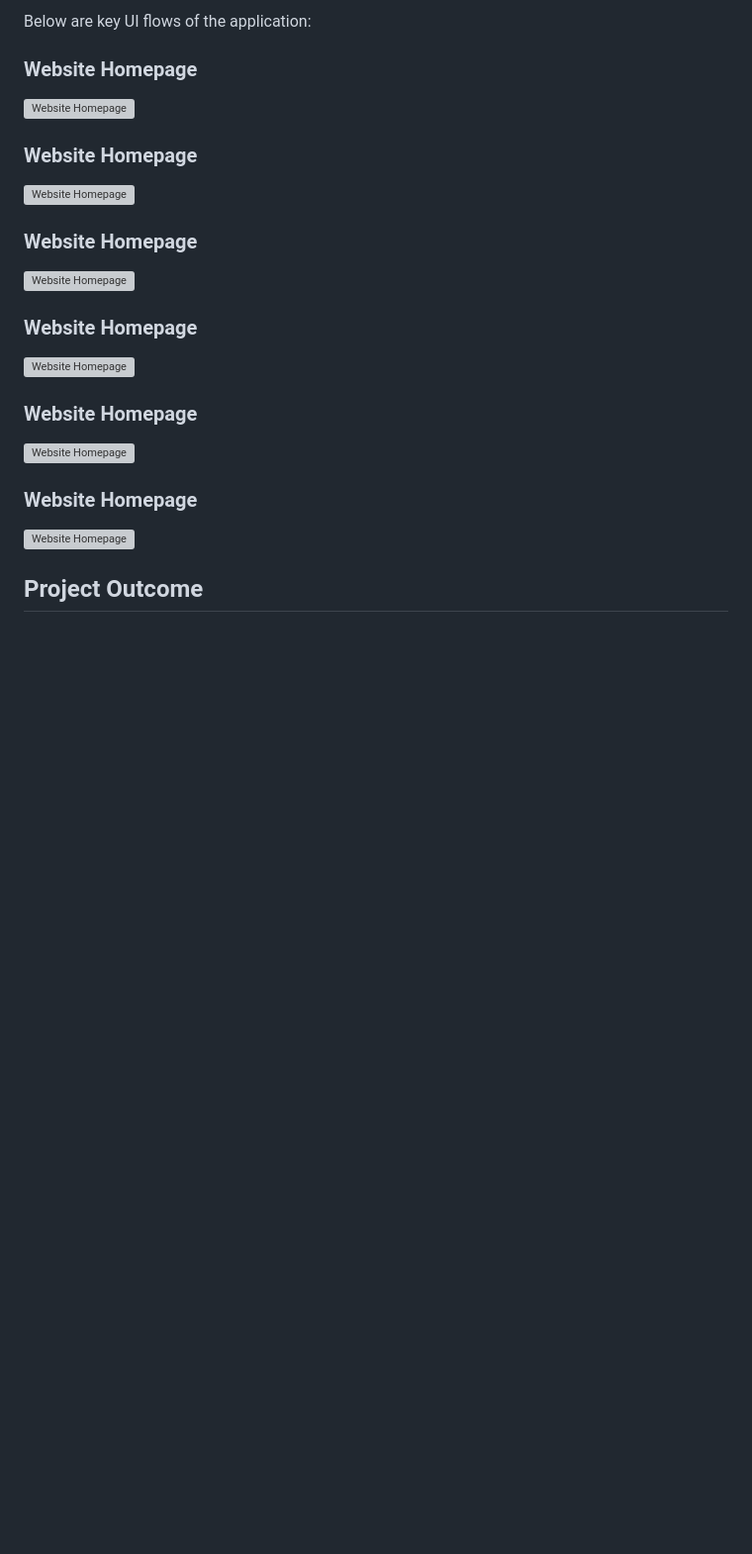
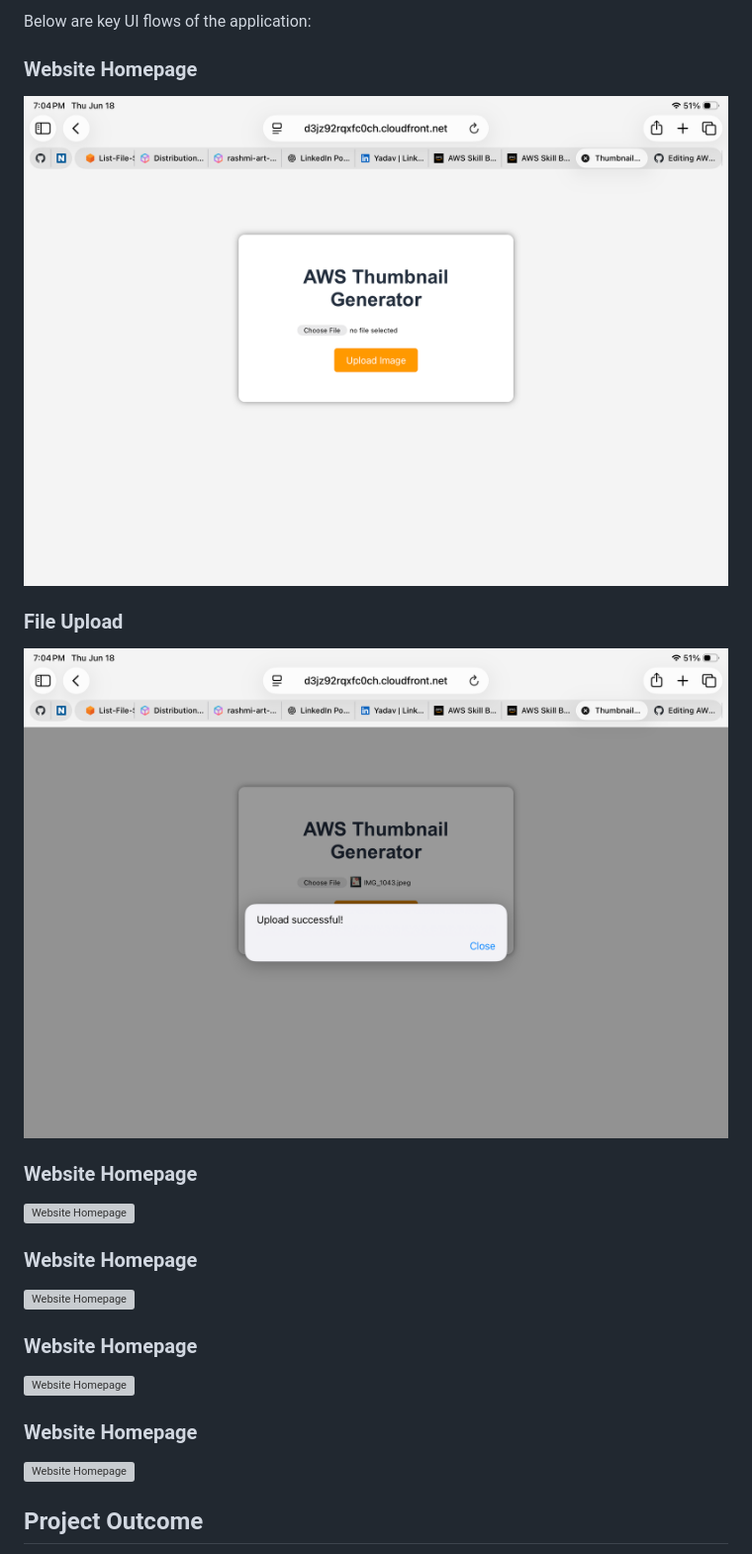
Before and after one commit to rashmiyadav02031989-wq/AWS-Serverless-Thumbnail-Generator, a Markdown page: README.md, the part around the change. Shown at 99% size. GitHub-like rendering; blank space fills up the shorter version; grey boxes are pictures that could not be loaded.

```diff
--- a/README.md
+++ b/README.md
@@ -94,11 +94,11 @@ Validated output by checking the `output/` folder for generated thumbnails.
 Below are key UI flows of the application:
 ### Website Homepage
 
-![Website Homepage](screenshots/website-homepage.png)
+![Website Homepage](screenshots/homepage.PNG)
 
-### Website Homepage
+### File Upload
 
-![Website Homepage](screenshots/website-homepage.png)
+![File Upload](screenshots/file-upload.PNG)
 
 ### Website Homepage
 
```
